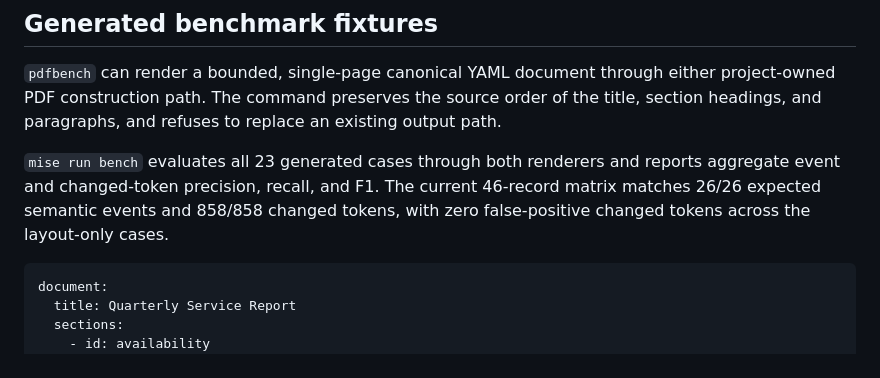
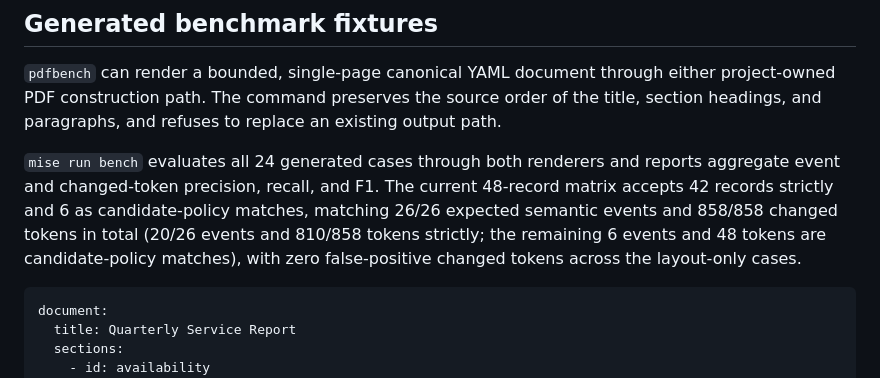
Before and after one commit to hayatosc/pdfdelta, a Markdown page: README.md, the part around one of its changes. Rendered like a GitHub page.

Commit message:
docs: correct generated benchmark matrix counts

````diff
--- a/README.md
+++ b/README.md
@@ -205,10 +205,13 @@ either project-owned PDF construction path. The command preserves the source
 order of the title, section headings, and paragraphs, and refuses to replace an
 existing output path.
 
-`mise run bench` evaluates all 23 generated cases through both renderers and
+`mise run bench` evaluates all 24 generated cases through both renderers and
 reports aggregate event and changed-token precision, recall, and F1. The current
-46-record matrix matches 26/26 expected semantic events and 858/858 changed
-tokens, with zero false-positive changed tokens across the layout-only cases.
+48-record matrix accepts 42 records strictly and 6 as candidate-policy matches,
+matching 26/26 expected semantic events and 858/858 changed tokens in total
+(20/26 events and 810/858 tokens strictly; the remaining 6 events and 48 tokens
+are candidate-policy matches), with zero false-positive changed tokens across
+the layout-only cases.
 
 ```yaml
 document:
````
Also changed, not shown: other parts of README.md (+1 -1 lines).
